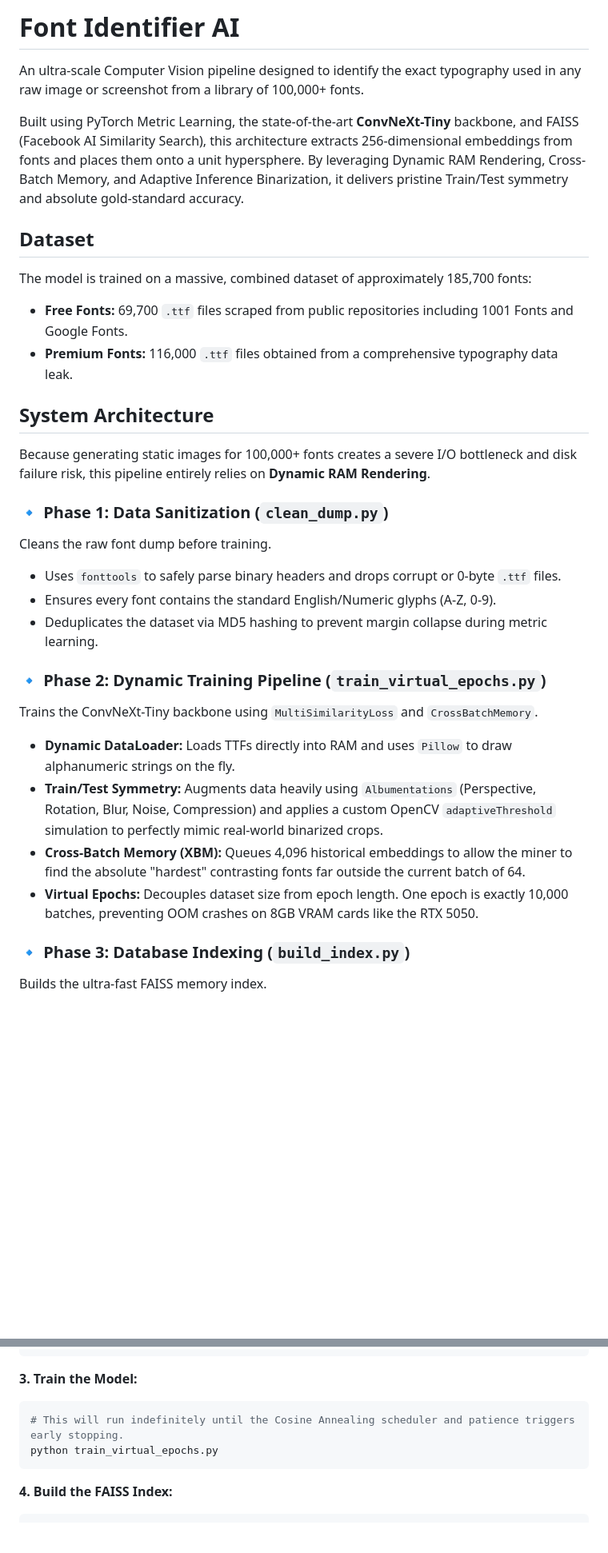
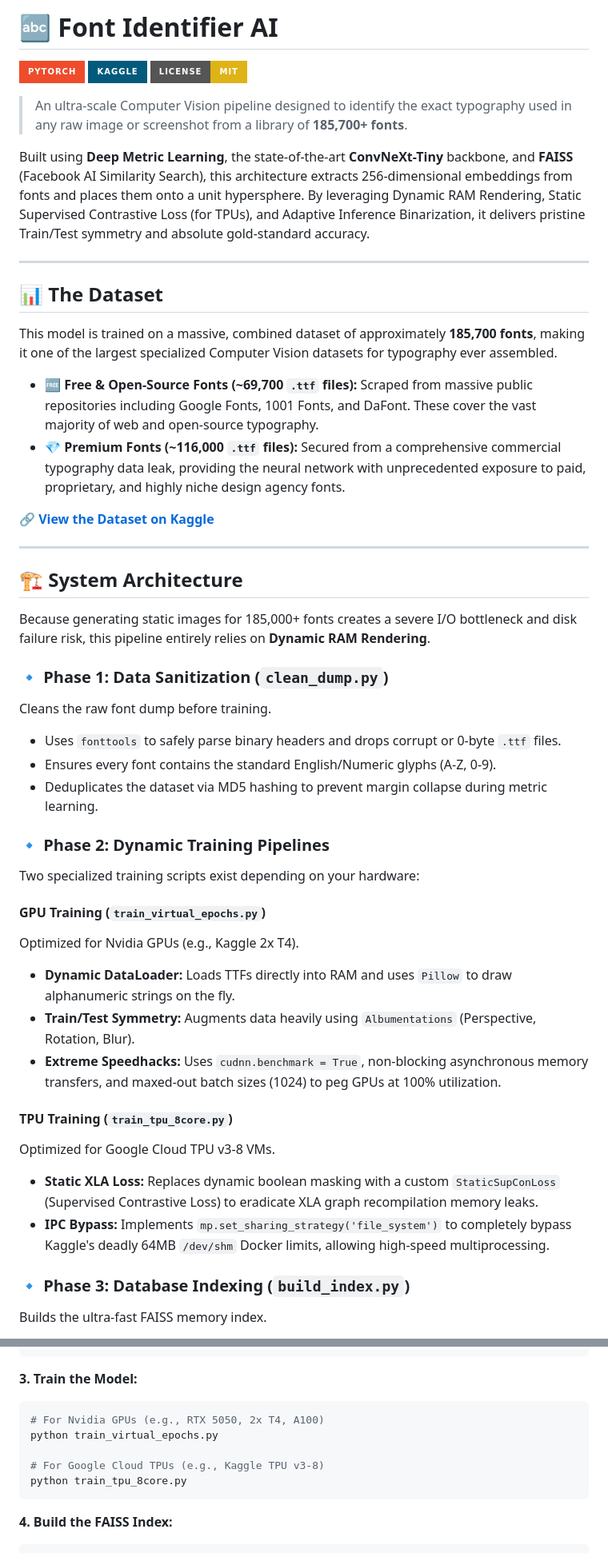
Before and after one commit to helloworld3003/Font_Identifier_AI, a Markdown page: README.md, 2 parts joined by grey strips. Shown at 80% size. GitHub-like rendering; badges without logos; blank space fills up the shorter version.

Commit message:
docs: completely redesign README with badges, dataset descriptions, and training hardware breakdowns

````diff
--- a/README.md
+++ b/README.md
@@ -1,18 +1,29 @@
-# Font Identifier AI
+# 🔤 Font Identifier AI
 
-An ultra-scale Computer Vision pipeline designed to identify the exact typography used in any raw image or screenshot from a library of 100,000+ fonts.
+[![PyTorch](https://img.shields.io/badge/PyTorch-%23EE4C2C.svg?style=for-the-badge&logo=PyTorch&logoColor=white)](https://pytorch.org/)
+[![Kaggle](https://img.shields.io/badge/Kaggle-035a7d?style=for-the-badge&logo=kaggle&logoColor=white)](https://www.kaggle.com/datasets/tapomoysarkar/ttf-files-for-fonts)
+[![License: MIT](https://img.shields.io/badge/License-MIT-yellow.svg?style=for-the-badge)](https://opensource.org/licenses/MIT)
 
-Built using PyTorch Metric Learning, the state-of-the-art **ConvNeXt-Tiny** backbone, and FAISS (Facebook AI Similarity Search), this architecture extracts 256-dimensional embeddings from fonts and places them onto a unit hypersphere. By leveraging Dynamic RAM Rendering, Cross-Batch Memory, and Adaptive Inference Binarization, it delivers pristine Train/Test symmetry and absolute gold-standard accuracy.
+> An ultra-scale Computer Vision pipeline designed to identify the exact typography used in any raw image or screenshot from a library of **185,700+ fonts**.
 
-## Dataset
+Built using **Deep Metric Learning**, the state-of-the-art **ConvNeXt-Tiny** backbone, and **FAISS** (Facebook AI Similarity Search), this architecture extracts 256-dimensional embeddings from fonts and places them onto a unit hypersphere. By leveraging Dynamic RAM Rendering, Static Supervised Contrastive Loss (for TPUs), and Adaptive Inference Binarization, it delivers pristine Train/Test symmetry and absolute gold-standard accuracy.
 
-The model is trained on a massive, combined dataset of approximately 185,700 fonts:
-- **Free Fonts:** 69,700 `.ttf` files scraped from public repositories including 1001 Fonts and Google Fonts.
-- **Premium Fonts:** 116,000 `.ttf` files obtained from a comprehensive typography data leak.
+---
 
-## System Architecture
+## 📊 The Dataset
 
-Because generating static images for 100,000+ fonts creates a severe I/O bottleneck and disk failure risk, this pipeline entirely relies on **Dynamic RAM Rendering**.
+This model is trained on a massive, combined dataset of approximately **185,700 fonts**, making it one of the largest specialized Computer Vision datasets for typography ever assembled.
+
+- 🆓 **Free & Open-Source Fonts (~69,700 `.ttf` files):** Scraped from massive public repositories including Google Fonts, 1001 Fonts, and DaFont. These cover the vast majority of web and open-source typography.
+- 💎 **Premium Fonts (~116,000 `.ttf` files):** Secured from a comprehensive commercial typography data leak, providing the neural network with unprecedented exposure to paid, proprietary, and highly niche design agency fonts.
+
+🔗 **[View the Dataset on Kaggle](https://www.kaggle.com/datasets/tapomoysarkar/ttf-files-for-fonts)**
+
+---
+
+## 🏗️ System Architecture
+
+Because generating static images for 185,000+ fonts creates a severe I/O bottleneck and disk failure risk, this pipeline entirely relies on **Dynamic RAM Rendering**.
 
 ### 🔹 Phase 1: Data Sanitization (`clean_dump.py`)
 Cleans the raw font dump before training.
@@ -20,12 +31,19 @@ Cleans the raw font dump before training.
 - Ensures every font contains the standard English/Numeric glyphs (A-Z, 0-9).
 - Deduplicates the dataset via MD5 hashing to prevent margin collapse during metric learning.
 
-### 🔹 Phase 2: Dynamic Training Pipeline (`train_virtual_epochs.py`)
-Trains the ConvNeXt-Tiny backbone using `MultiSimilarityLoss` and `CrossBatchMemory`.
+### 🔹 Phase 2: Dynamic Training Pipelines
+Two specialized training scripts exist depending on your hardware:
+
+#### GPU Training (`train_virtual_epochs.py`)
+Optimized for Nvidia GPUs (e.g., Kaggle 2x T4).
 - **Dynamic DataLoader:** Loads TTFs directly into RAM and uses `Pillow` to draw alphanumeric strings on the fly.
-- **Train/Test Symmetry:** Augments data heavily using `Albumentations` (Perspective, Rotation, Blur, Noise, Compression) and applies a custom OpenCV `adaptiveThreshold` simulation to perfectly mimic real-world binarized crops.
-- **Cross-Batch Memory (XBM):** Queues 4,096 historical embeddings to allow the miner to find the absolute "hardest" contrasting fonts far outside the current batch of 64.
-- **Virtual Epochs:** Decouples dataset size from epoch length. One epoch is exactly 10,000 batches, preventing OOM crashes on 8GB VRAM cards like the RTX 5050.
+- **Train/Test Symmetry:** Augments data heavily using `Albumentations` (Perspective, Rotation, Blur).
+- **Extreme Speedhacks:** Uses `cudnn.benchmark = True`, non-blocking asynchronous memory transfers, and maxed-out batch sizes (1024) to peg GPUs at 100% utilization.
+
+#### TPU Training (`train_tpu_8core.py`)
+Optimized for Google Cloud TPU v3-8 VMs.
+- **Static XLA Loss:** Replaces dynamic boolean masking with a custom `StaticSupConLoss` (Supervised Contrastive Loss) to eradicate XLA graph recompilation memory leaks.
+- **IPC Bypass:** Implements `mp.set_sharing_strategy('file_system')` to completely bypass Kaggle's deadly 64MB `/dev/shm` Docker limits, allowing high-speed multiprocessing.
 
 ### 🔹 Phase 3: Database Indexing (`build_index.py`)
 Builds the ultra-fast FAISS memory index.
@@ -73,8 +92,11 @@ python generate_metadata.py
 
 **3. Train the Model:**
 ```bash
-# This will run indefinitely until the Cosine Annealing scheduler and patience triggers early stopping.
+# For Nvidia GPUs (e.g., RTX 5050, 2x T4, A100)
 python train_virtual_epochs.py
+
+# For Google Cloud TPUs (e.g., Kaggle TPU v3-8)
+python train_tpu_8core.py
 ```
 
 **4. Build the FAISS Index:**
````
Also changed, not shown: other parts of README.md (+5 -4 lines).
